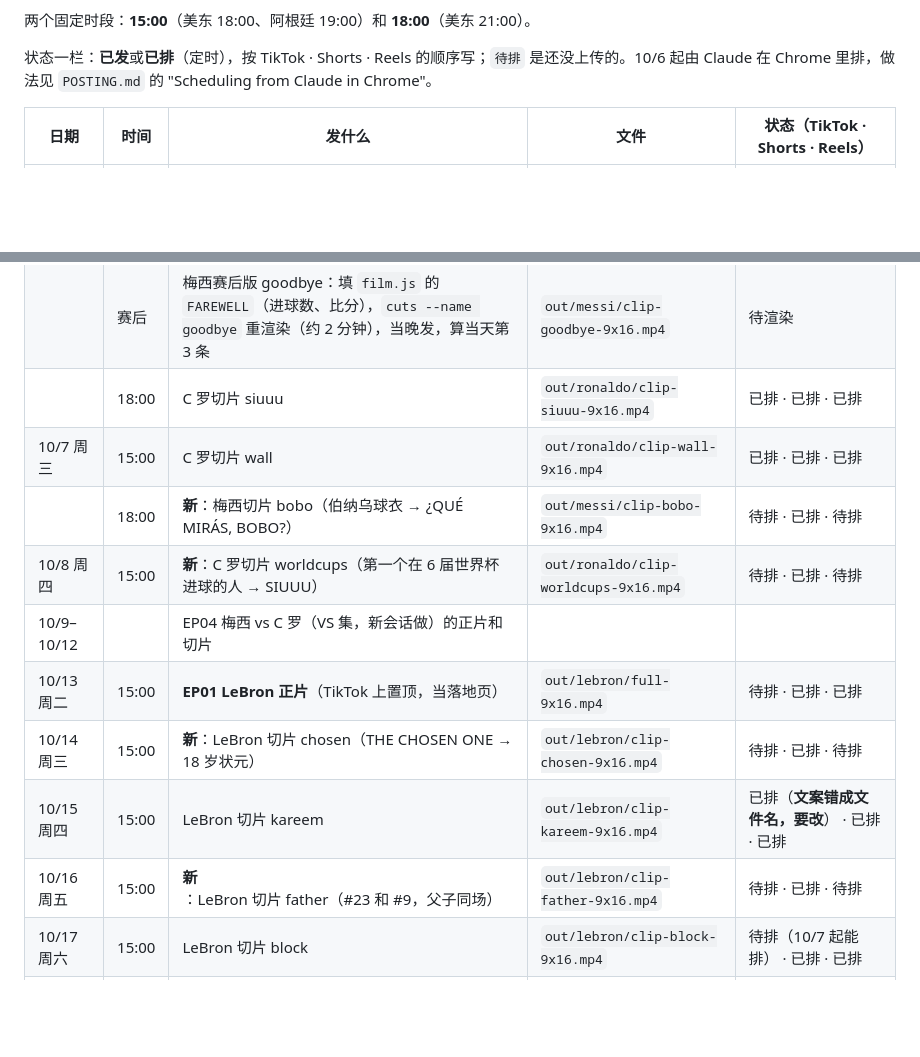
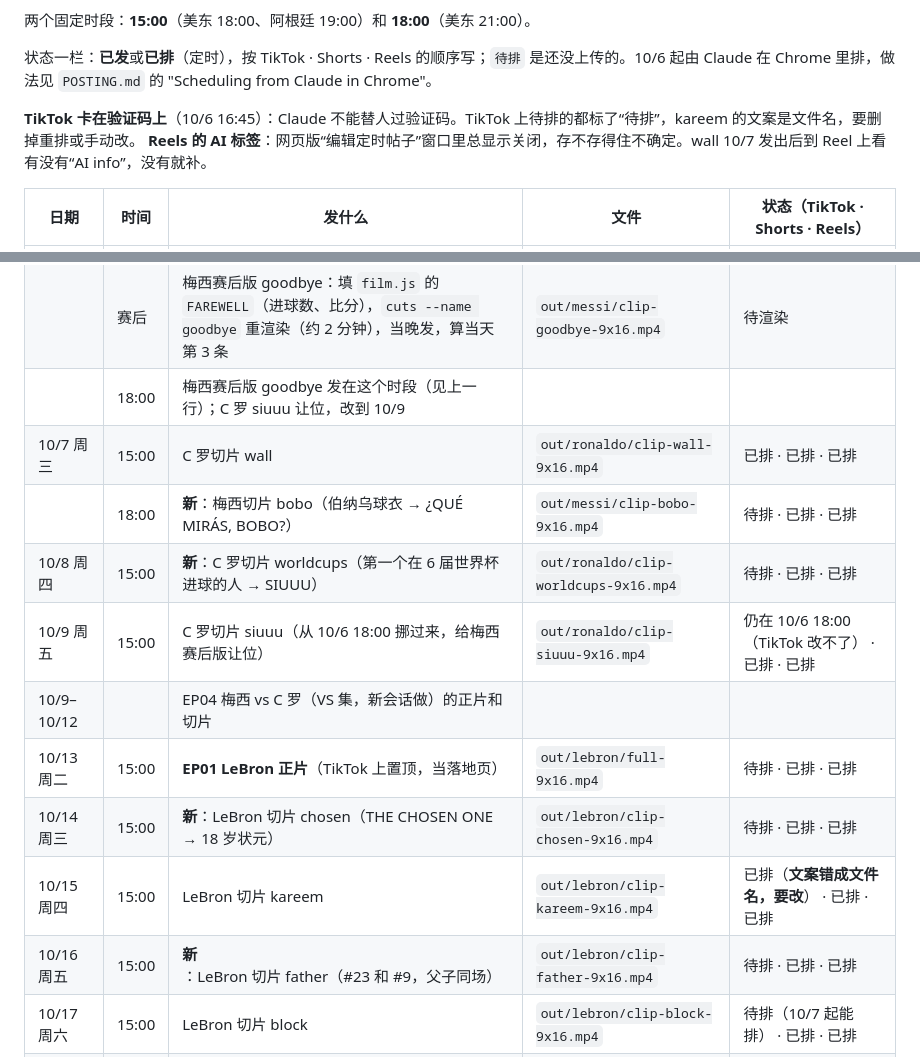
Before and after one commit to Leo309/claude-prompt-films, a Markdown page: plan/CALENDAR.md, 2 parts joined by grey strips. GitHub-like rendering; blank space fills up the shorter version.

Commit message:
docs(plan): kickoff at 16:00 PT, siuuu moves to 10/9, new clips on Reels, TikTok blocked by a captcha

```diff
--- a/plan/CALENDAR.md
+++ b/plan/CALENDAR.md
@@ -44,6 +44,9 @@
 
 状态一栏：**已发**或**已排**（定时），按 TikTok · Shorts · Reels 的顺序写；`待排` 是还没上传的。10/6 起由 Claude 在 Chrome 里排，做法见 `POSTING.md` 的 "Scheduling from Claude in Chrome"。
 
+**TikTok 卡在验证码上**（10/6 16:45）：Claude 不能替人过验证码。TikTok 上待排的都标了“待排”，kareem 的文案是文件名，要删掉重排或手动改。
+**Reels 的 AI 标签**：网页版“编辑定时帖子”窗口里总显示关闭，存不存得住不确定。wall 10/7 发出后到 Reel 上看有没有“AI info”，没有就补。
+
 | 日期 | 时间 | 发什么 | 文件 | 状态（TikTok · Shorts · Reels） |
 |---|---|---|---|---|
 | 10/1 周四 | 9:00 | **EP03 梅西正片**（TikTok 上置顶），旧版式 | `out/messi/full-9x16.mp4` | 已发 · 已发 · 已发 |
@@ -58,13 +61,14 @@
 | | 赛后 | 梅西赛后版 goodbye：填 `film.js` 的 `FAREWELL`（进球数、比分），`cuts --name goodbye` 重渲染（约 2 分钟），当晚发，算当天第 3 条 | `out/messi/clip-goodbye-9x16.mp4` | 待渲染 |
-| | 18:00 | C 罗切片 siuuu | `out/ronaldo/clip-siuuu-9x16.mp4` | 已排 · 已排 · 已排 |
+| | 18:00 | 梅西赛后版 goodbye 发在这个时段（见上一行）；C 罗 siuuu 让位，改到 10/9 | | |
 | 10/7 周三 | 15:00 | C 罗切片 wall | `out/ronaldo/clip-wall-9x16.mp4` | 已排 · 已排 · 已排 |
-| | 18:00 | **新**：梅西切片 bobo（伯纳乌球衣 → ¿QUÉ MIRÁS, BOBO?） | `out/messi/clip-bobo-9x16.mp4` |待排 · 已排 · 待排 |
-| 10/8 周四 | 15:00 | **新**：C 罗切片 worldcups（第一个在 6 届世界杯进球的人 → SIUUU） | `out/ronaldo/clip-worldcups-9x16.mp4` |待排 · 已排 · 待排 |
+| | 18:00 | **新**：梅西切片 bobo（伯纳乌球衣 → ¿QUÉ MIRÁS, BOBO?） | `out/messi/clip-bobo-9x16.mp4` | 待排 · 已排 · 已排 |
+| 10/8 周四 | 15:00 | **新**：C 罗切片 worldcups（第一个在 6 届世界杯进球的人 → SIUUU） | `out/ronaldo/clip-worldcups-9x16.mp4` | 待排 · 已排 · 已排 |
+| 10/9 周五 | 15:00 | C 罗切片 siuuu（从 10/6 18:00 挪过来，给梅西赛后版让位） | `out/ronaldo/clip-siuuu-9x16.mp4` | 仍在 10/6 18:00（TikTok 改不了） · 已排 · 已排 |
 | 10/9–10/12 | | EP04 梅西 vs C 罗（VS 集，新会话做）的正片和切片 | | |
 | 10/13 周二 | 15:00 | **EP01 LeBron 正片**（TikTok 上置顶，当落地页） | `out/lebron/full-9x16.mp4` | 待排 · 已排 · 已排 |
-| 10/14 周三 | 15:00 | **新**：LeBron 切片 chosen（THE CHOSEN ONE → 18 岁状元） | `out/lebron/clip-chosen-9x16.mp4` |待排 · 已排 · 待排 |
+| 10/14 周三 | 15:00 | **新**：LeBron 切片 chosen（THE CHOSEN ONE → 18 岁状元） | `out/lebron/clip-chosen-9x16.mp4` | 待排 · 已排 · 已排 |
 | 10/15 周四 | 15:00 | LeBron 切片 kareem | `out/lebron/clip-kareem-9x16.mp4` | 已排（**文案错成文件名，要改**） · 已排 · 已排 |
-| 10/16 周五 | 15:00 | **新**：LeBron 切片 father（#23 和 #9，父子同场） | `out/lebron/clip-father-9x16.mp4` |待排 · 已排 · 待排 |
+| 10/16 周五 | 15:00 | **新**：LeBron 切片 father（#23 和 #9，父子同场） | `out/lebron/clip-father-9x16.mp4` | 待排 · 已排 · 已排 |
 | 10/17 周六 | 15:00 | LeBron 切片 block | `out/lebron/clip-block-9x16.mp4` | 待排（10/7 起能排） · 已排 · 已排 |
 | **10/20 周二** | 15:00 | LeBron 切片 season24（NBA 揭幕夜） | `out/lebron/clip-season24-9x16.mp4` | 待排（10/10 起能排） · 已排 · 已排 |
 
```
Also changed, not shown: other parts of plan/CALENDAR.md (+1 -1 lines).
